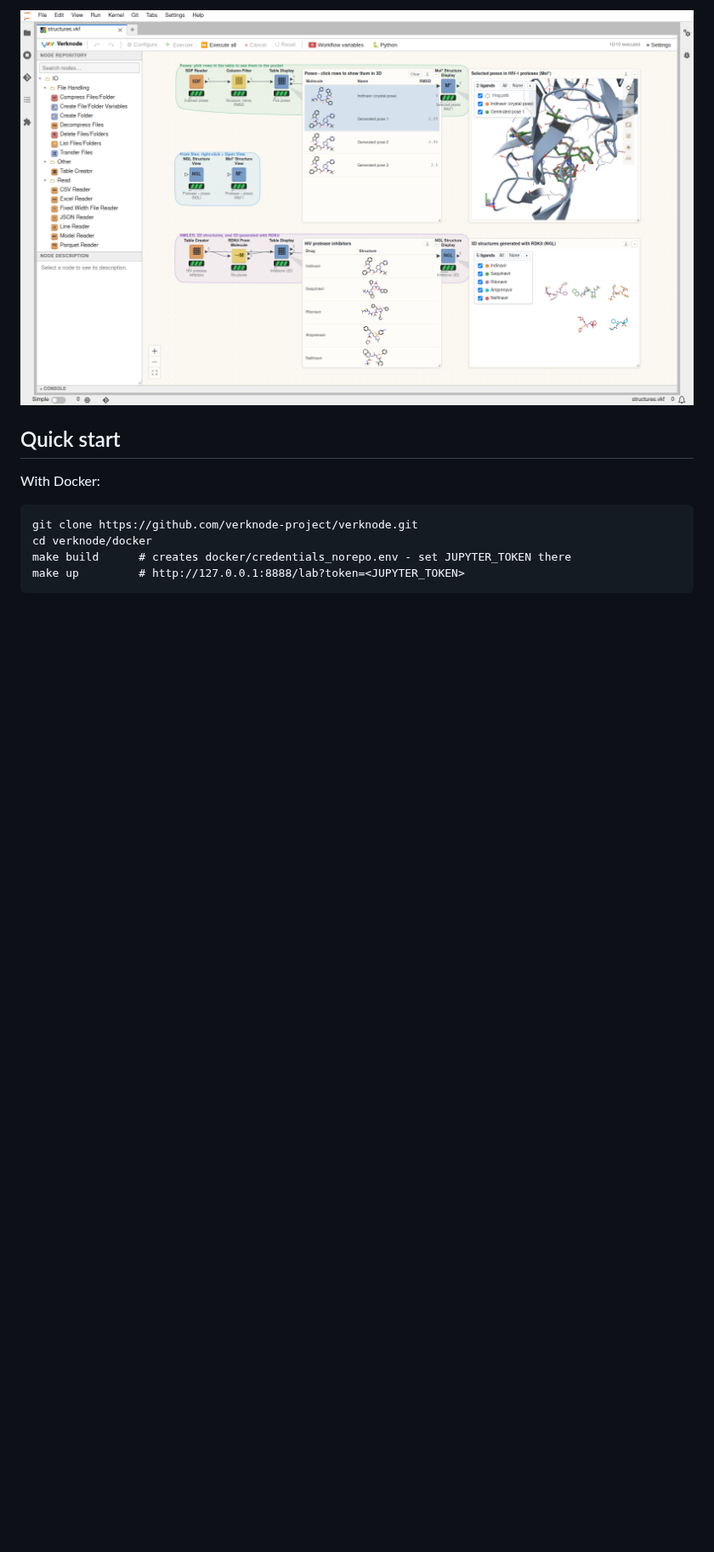
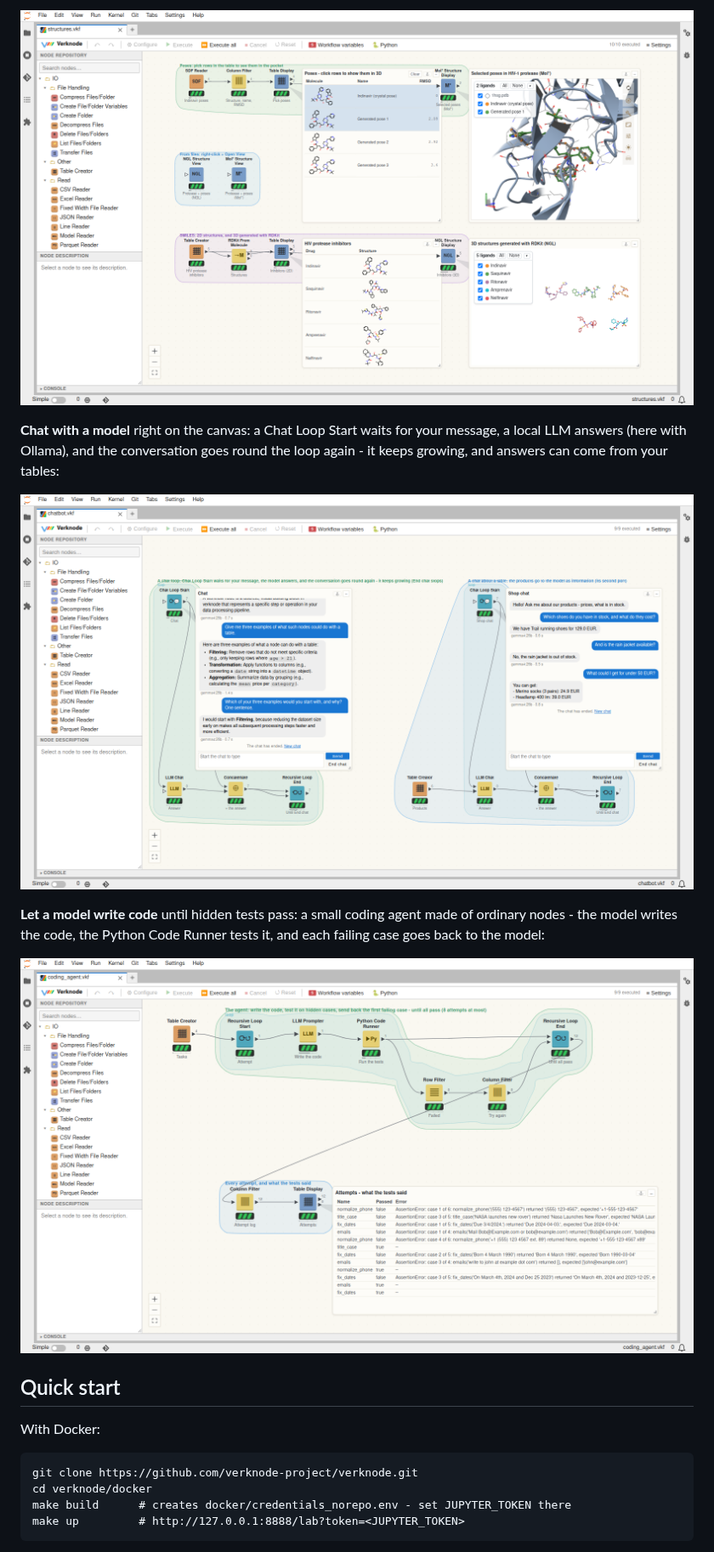
Before and after one commit to verknode-project/verknode, a Markdown page: README.md, the part around the change. Shown at 85% size. Drawn GitHub-style; pictures changed too: docs/images/llm-agent-v1.png (added), docs/images/llm-chat-v1.png (added); blank space fills up the shorter version.

Commit message:
README: screenshots of the chat loop and the coding agent

```diff
--- a/README.md
+++ b/README.md
@@ -62,6 +62,19 @@ from SMILES (NGL):
 
 ![Canvas widgets: a table of indinavir poses drawn as structures, the selected poses in HIV-1 protease in Mol*, and HIV protease inhibitors from SMILES in 2D and in 3D with NGL](docs/images/structures-v1.png)
 
+**Chat with a model** right on the canvas: a Chat Loop Start waits for your
+message, a local LLM answers (here with Ollama), and the conversation goes
+round the loop again - it keeps growing, and answers can come from your
+tables:
+
+![Two chats on the canvas: a general assistant and a shop assistant answering from a product table, each a Chat Loop Start, LLM Chat, Concatenate and Recursive Loop End](docs/images/llm-chat-v1.png)
+
+**Let a model write code** until hidden tests pass: a small coding agent made
+of ordinary nodes - the model writes the code, the Python Code Runner tests
+it, and each failing case goes back to the model:
+
+![A coding agent: a recursive loop of LLM Prompter and Python Code Runner, with the attempts and the failing test case of each](docs/images/llm-agent-v1.png)
+
 ## Quick start
 
 With Docker:
```
